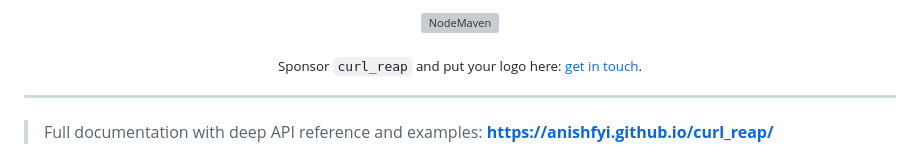
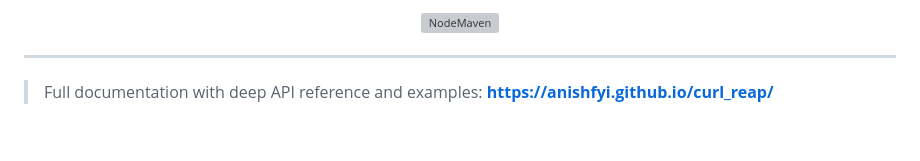
Before and after one commit to anishfyi/curl_reap, a Markdown page: README.md, the part around one of its changes. Rendered like a GitHub page; blank space fills up the shorter version; grey boxes are pictures that could not be loaded.

```diff
--- a/README.md
+++ b/README.md
@@ -31,8 +31,6 @@
     </picture>
   </a>
 </p>
-
-<p align="center"><sub>Sponsor <code>curl_reap</code> and put your logo here: <a href="https://github.com/anishfyi">get in touch</a>.</sub></p>
 
 ---
 
```
Also changed, not shown: other parts of README.md (+2 -2 lines).
